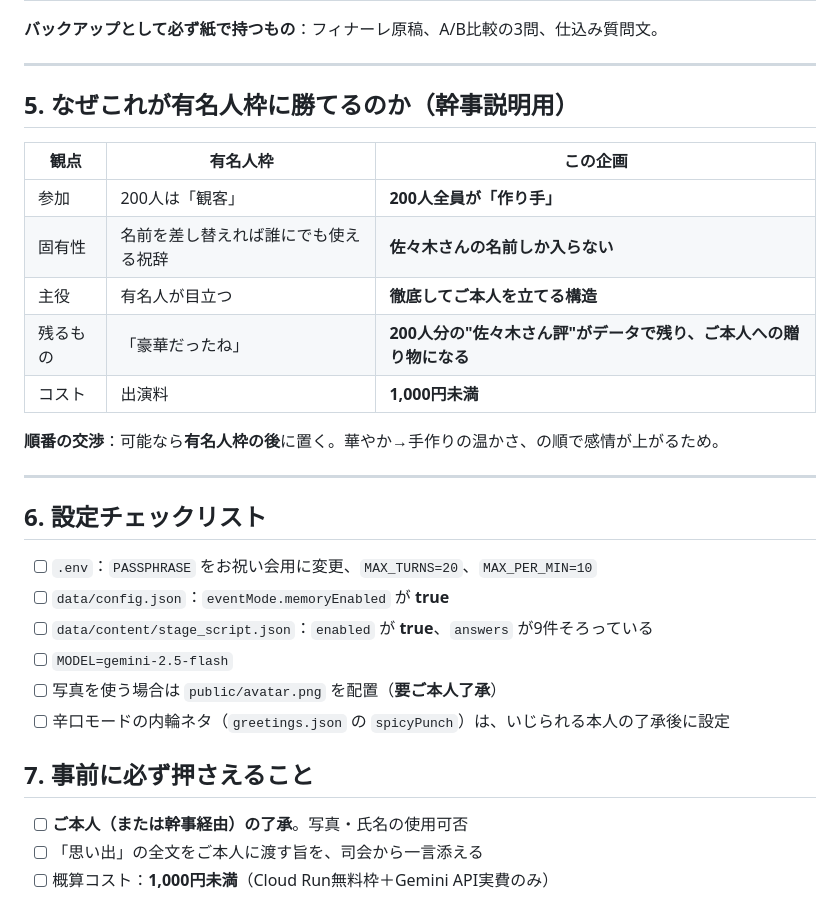
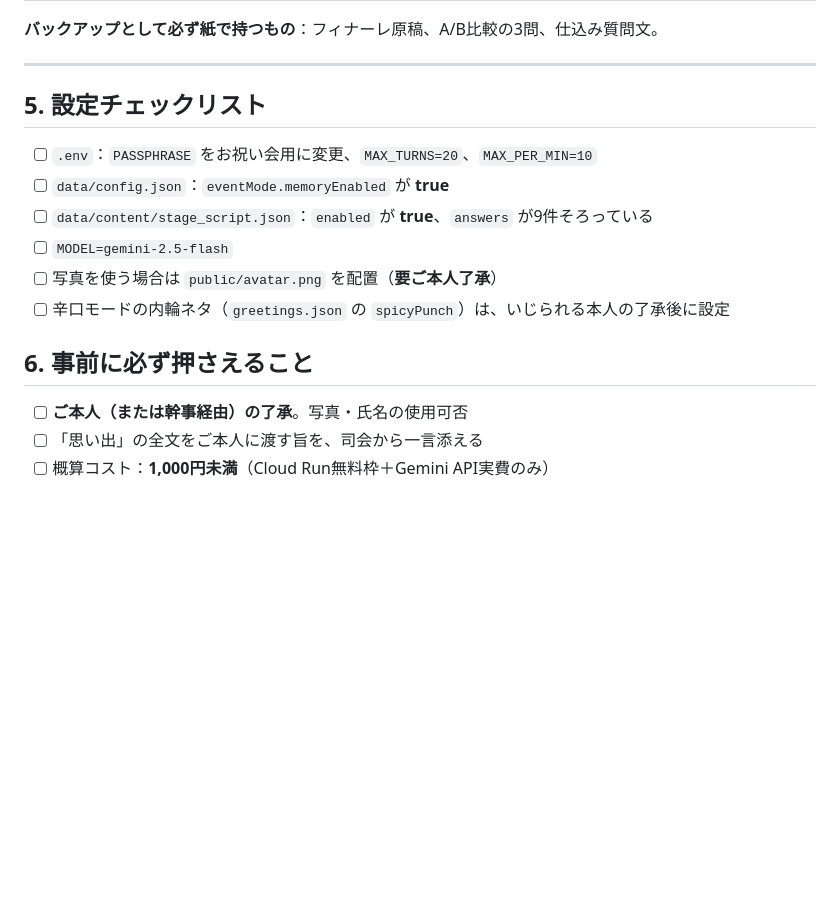
Before and after one commit to Hiroto08/ai_sasaki, a Markdown page: docs/EVENT_RUNDOWN.md, the part around the change. Drawn GitHub-style; blank space fills up the shorter version.

Commit message:
「なぜ有名人枠に勝てるのか」の比較セクションを削除
不要との判断により EVENT_RUNDOWN.md §5 を削除し、後続のセクション番号を詰めた。
これでリポジトリ内のドキュメントから有名人への言及がなくなった。

Co-Authored-By: Claude Fable 5 <noreply@anthropic.com>
Claude-Session: https://claude.ai/code/session_017pdXiRKzzfiaWrekC1pzxm

```diff
--- a/docs/EVENT_RUNDOWN.md
+++ b/docs/EVENT_RUNDOWN.md
@@ -123,21 +123,7 @@ curl -X DELETE https://あなたのURL/api/memories -H "authorization: Bearer $T
 
 ---
 
-## 5. なぜこれが有名人枠に勝てるのか（幹事説明用）
-
-| 観点 | 有名人枠 | この企画 |
-|---|---|---|
-| 参加 | 200人は「観客」 | **200人全員が「作り手」** |
-| 固有性 | 名前を差し替えれば誰にでも使える祝辞 | **佐々木さんの名前しか入らない** |
-| 主役 | 有名人が目立つ | **徹底してご本人を立てる構造** |
-| 残るもの | 「豪華だったね」 | **200人分の"佐々木さん評"がデータで残り、ご本人への贈り物になる** |
-| コスト | 出演料 | **1,000円未満** |
-
-**順番の交渉**：可能なら**有名人枠の後**に置く。華やか→手作りの温かさ、の順で感情が上がるため。
-
----
-
-## 6. 設定チェックリスト
+## 5. 設定チェックリスト
 
 - [ ] `.env`：`PASSPHRASE` をお祝い会用に変更、`MAX_TURNS=20`、`MAX_PER_MIN=10`
 - [ ] `data/config.json`：`eventMode.memoryEnabled` が **true**
@@ -146,7 +132,7 @@ curl -X DELETE https://あなたのURL/api/memories -H "authorization: Bearer $T
 - [ ] 写真を使う場合は `public/avatar.png` を配置（**要ご本人了承**）
 - [ ] 辛口モードの内輪ネタ（`greetings.json` の `spicyPunch`）は、いじられる本人の了承後に設定
 
-## 7. 事前に必ず押さえること
+## 6. 事前に必ず押さえること
 
 - [ ] **ご本人（または幹事経由）の了承**。写真・氏名の使用可否
 - [ ] 「思い出」の全文をご本人に渡す旨を、司会から一言添える
```
